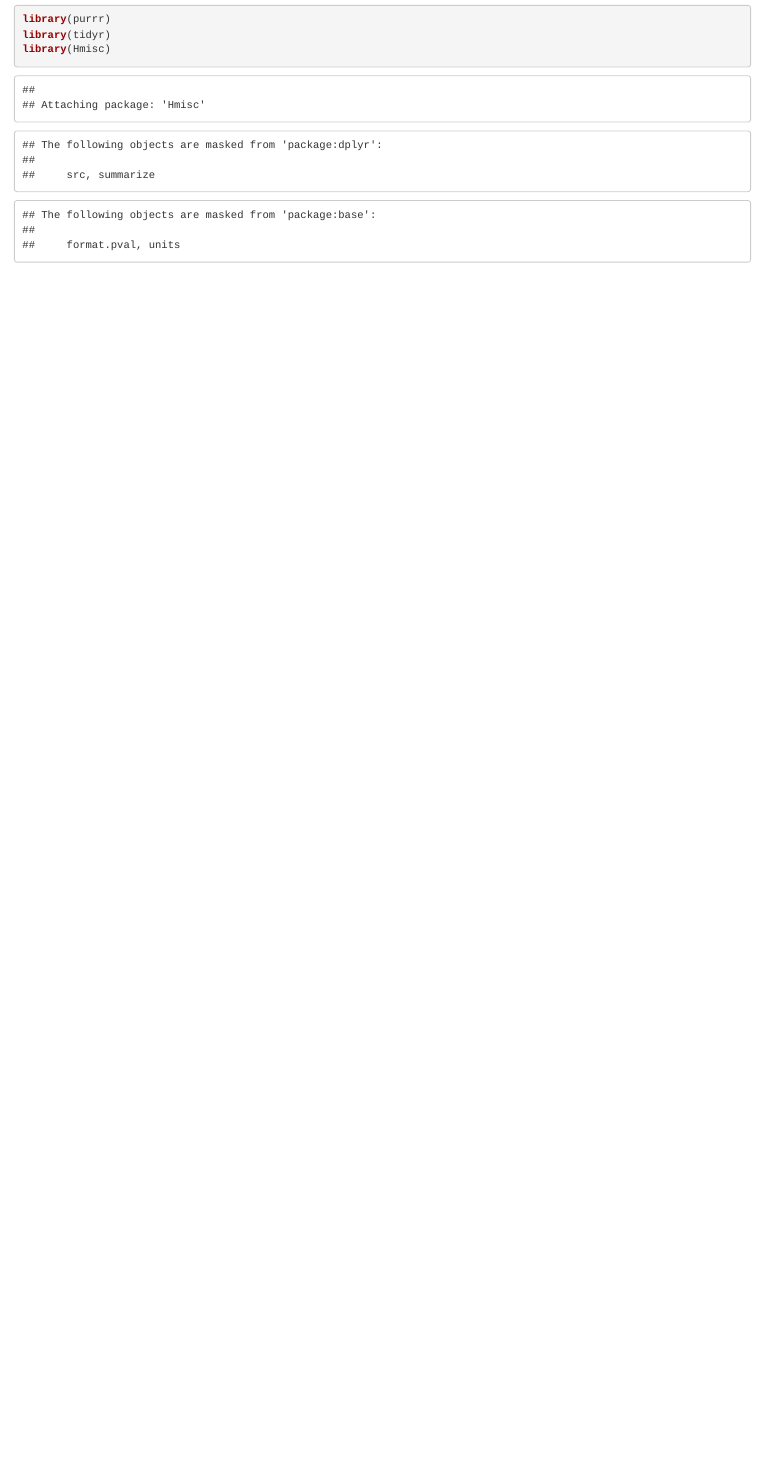
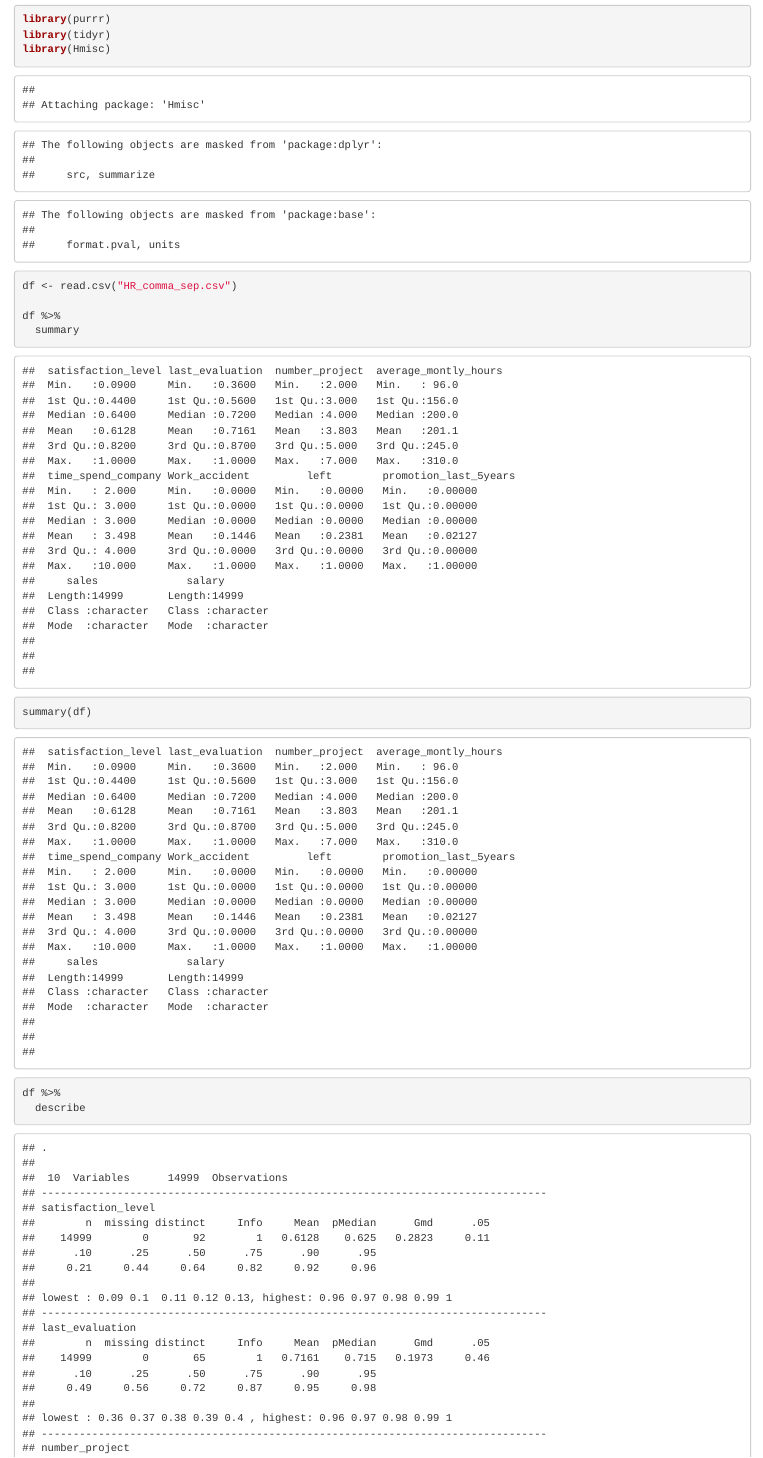
Before and after one commit to mayank13/R-Programming-Microsoft-Houston-Workshop, an R Markdown document (hr-analytics.Rmd): the page in a window 1100 px wide, from 410 px down. Rendered offline with R 4.5, knitr and Pandoc, with nearby package versions; code that draws random numbers runs with fixed seeds of ours.

Commit message:
Initial Summary of HR Analytics Data using R

````diff
--- a/hr-analytics.Rmd
+++ b/hr-analytics.Rmd
@@ -12,3 +12,18 @@ library(purrr)
 library(tidyr)
 library(Hmisc)
 ```
+```{r}
+df <- read.csv("HR_comma_sep.csv")
+
+df %>%
+  summary
+
+summary(df)
+```
+
+```{r}
+df %>%
+  describe
+
+summary(df)
+```
````
Also changed, not shown: hr-analytics.html, hr-analytics.nb.html.
